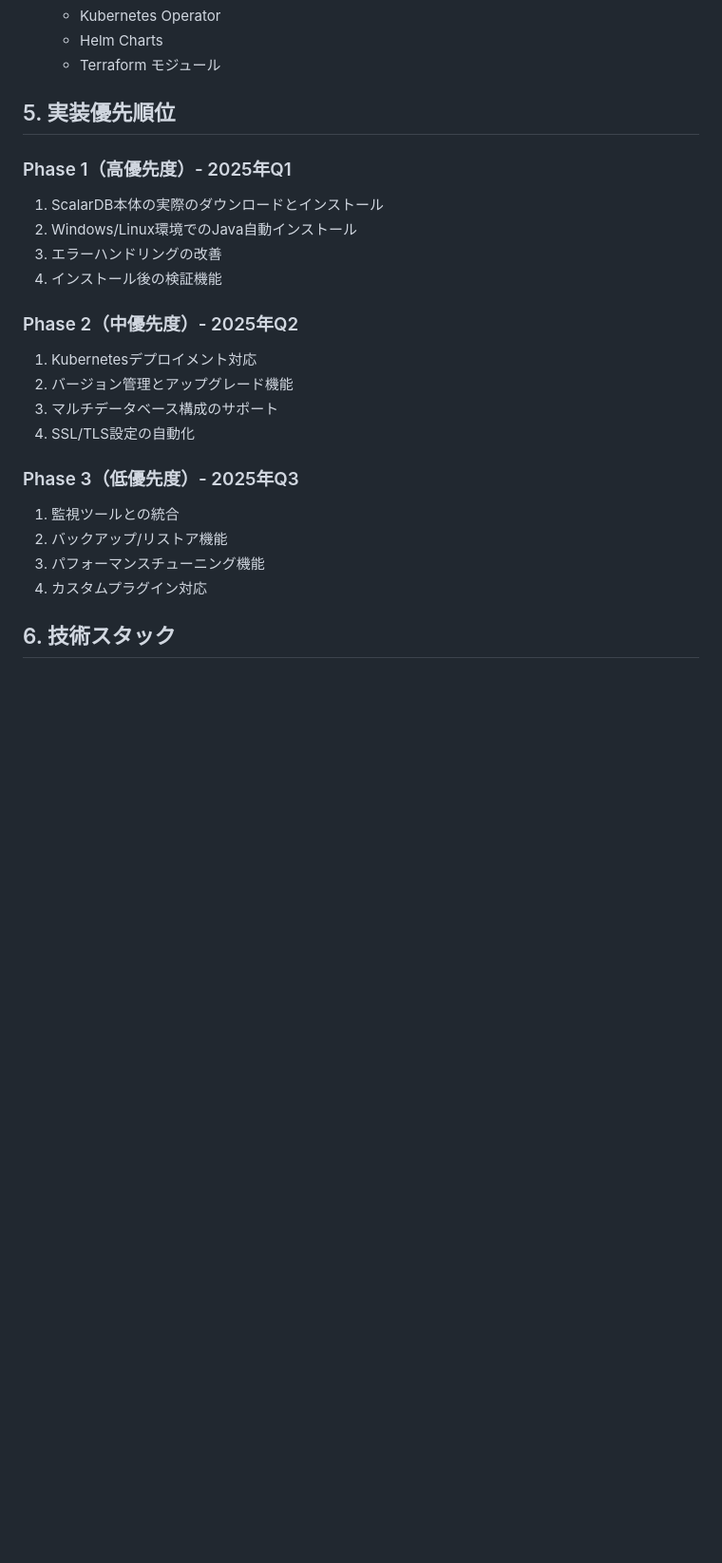
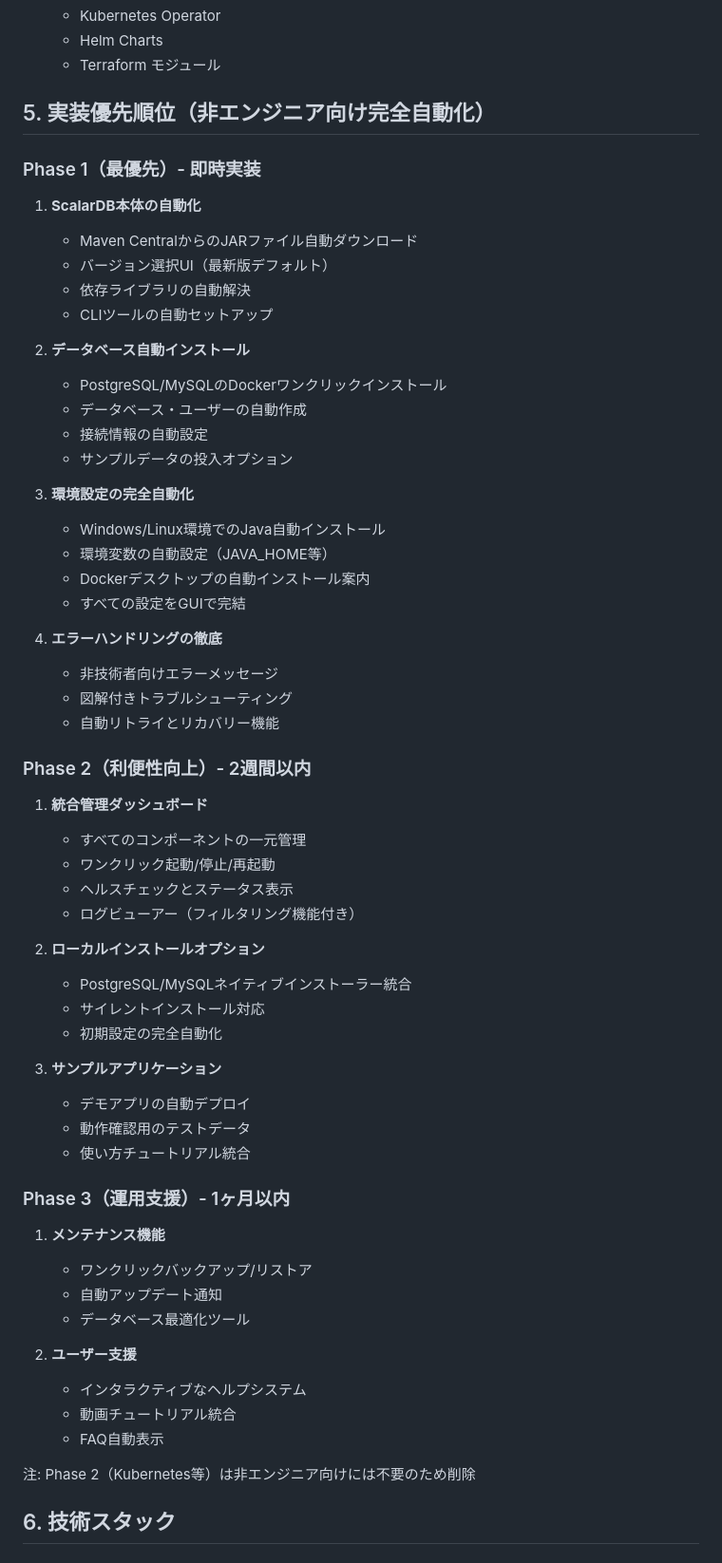
Before and after one commit to masatokaneko/Scalar-Installer, a Markdown page: docs/implementation-plan.md, the part around the change. Shown: that part at 95% size. GitHub-like rendering; blank space fills up the shorter version.

```diff
--- a/docs/implementation-plan.md
+++ b/docs/implementation-plan.md
@@ -139,25 +139,61 @@ ScalarDB Installerは、ScalarDBおよびScalarDLを簡単にセットアップ
    - Helm Charts
    - Terraform モジュール
 
-## 5. 実装優先順位
+## 5. 実装優先順位（非エンジニア向け完全自動化）
 
-### Phase 1（高優先度）- 2025年Q1
-1. ScalarDB本体の実際のダウンロードとインストール
-2. Windows/Linux環境でのJava自動インストール
-3. エラーハンドリングの改善
-4. インストール後の検証機能
+### Phase 1（最優先）- 即時実装
+1. **ScalarDB本体の自動化**
+   - Maven CentralからのJARファイル自動ダウンロード
+   - バージョン選択UI（最新版デフォルト）
+   - 依存ライブラリの自動解決
+   - CLIツールの自動セットアップ
 
-### Phase 2（中優先度）- 2025年Q2
-1. Kubernetesデプロイメント対応
-2. バージョン管理とアップグレード機能
-3. マルチデータベース構成のサポート
-4. SSL/TLS設定の自動化
+2. **データベース自動インストール**
+   - PostgreSQL/MySQLのDockerワンクリックインストール
+   - データベース・ユーザーの自動作成
+   - 接続情報の自動設定
+   - サンプルデータの投入オプション
 
-### Phase 3（低優先度）- 2025年Q3
-1. 監視ツールとの統合
-2. バックアップ/リストア機能
-3. パフォーマンスチューニング機能
-4. カスタムプラグイン対応
+3. **環境設定の完全自動化**
+   - Windows/Linux環境でのJava自動インストール
+   - 環境変数の自動設定（JAVA_HOME等）
+   - Dockerデスクトップの自動インストール案内
+   - すべての設定をGUIで完結
+
+4. **エラーハンドリングの徹底**
+   - 非技術者向けエラーメッセージ
+   - 図解付きトラブルシューティング
+   - 自動リトライとリカバリー機能
+
+### Phase 2（利便性向上）- 2週間以内
+1. **統合管理ダッシュボード**
+   - すべてのコンポーネントの一元管理
+   - ワンクリック起動/停止/再起動
+   - ヘルスチェックとステータス表示
+   - ログビューアー（フィルタリング機能付き）
+
+2. **ローカルインストールオプション**
+   - PostgreSQL/MySQLネイティブインストーラー統合
+   - サイレントインストール対応
+   - 初期設定の完全自動化
+
+3. **サンプルアプリケーション**
+   - デモアプリの自動デプロイ
+   - 動作確認用のテストデータ
+   - 使い方チュートリアル統合
+
+### Phase 3（運用支援）- 1ヶ月以内
+1. **メンテナンス機能**
+   - ワンクリックバックアップ/リストア
+   - 自動アップデート通知
+   - データベース最適化ツール
+
+2. **ユーザー支援**
+   - インタラクティブなヘルプシステム
+   - 動画チュートリアル統合
+   - FAQ自動表示
+
+注: Phase 2（Kubernetes等）は非エンジニア向けには不要のため削除
 
 ## 6. 技術スタック
 
```
Also changed, not shown: docs/feature-checklist.md (added, +167 -0 lines), docs/non-engineer-requirements.md (added, +190 -0 lines).
